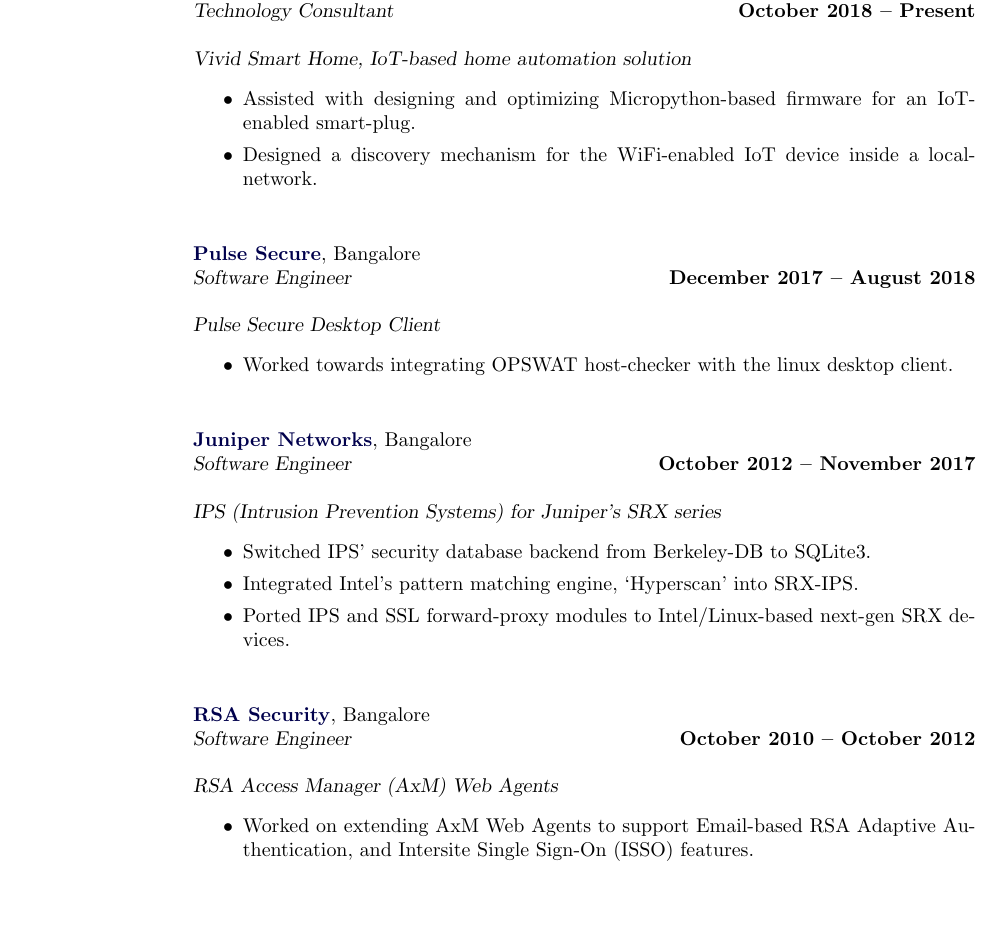
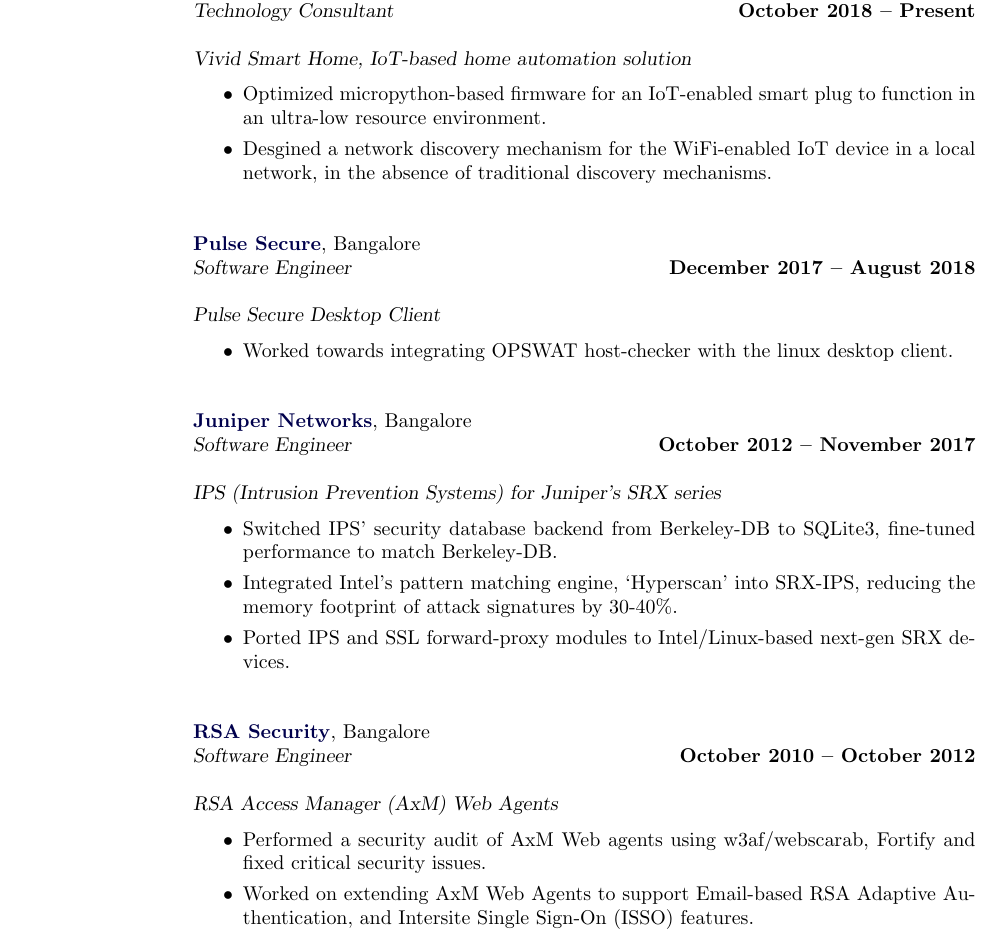
Before and after one commit to niranjan-nagaraju/Resume, a LaTeX document (2020/Niranjan_Nagaraju.tex): part of page 1 of 2, cut so that both start at the same text. Compiled offline with pdfLaTeX.

Commit message:
Rephrase professional experience tasks to provide more details/context

```diff
--- a/2020/Niranjan_Nagaraju.tex
+++ b/2020/Niranjan_Nagaraju.tex
@@ -244,8 +244,8 @@
 	\textsl{Vivid Smart Home, IoT-based home automation solution}
 	\begin{itemize}
 	\itemsep0em
-		\item Assisted with designing and optimizing Micropython-based firmware for an IoT-enabled smart-plug.%
-		\item Designed a discovery mechanism for the WiFi-enabled IoT device inside a local-network.\vspace{1mm}\\\vspace{1mm}%
+		\item Optimized micropython-based firmware for an IoT-enabled smart plug to function in an ultra-low resource environment.%
+		\item Desgined a network discovery mechanism for the WiFi-enabled IoT device in a local network, in the absence of traditional discovery mechanisms.\vspace{1mm}\\\vspace{1mm}%
 	\end{itemize}
 
 	%__________________________________________________________________________________________________________________
@@ -267,8 +267,8 @@
 	\textsl{IPS (Intrusion Prevention Systems) for Juniper's SRX series}
 	\begin{itemize}
 	\itemsep0em
-		\item Switched IPS' security database backend from Berkeley-DB to SQLite3.%
-        \item Integrated Intel's pattern matching engine, `Hyperscan' into SRX-IPS.%
+		\item Switched IPS' security database backend from Berkeley-DB to SQLite3, fine-tuned performance to match Berkeley-DB.%
+        \item Integrated Intel's pattern matching engine, `Hyperscan' into SRX-IPS, reducing the memory footprint of attack signatures by 30-40\%.%
 		\item Ported IPS and SSL forward-proxy modules to Intel/Linux-based next-gen SRX devices.\vspace{1mm}\\\vspace{1mm}%
 	\end{itemize}
 
@@ -280,6 +280,7 @@
 	\textsl{RSA Access Manager (AxM) Web Agents}
 	\begin{itemize}
 	\itemsep0em
+		\item Performed a security audit of AxM Web agents using w3af/webscarab, Fortify and fixed critical security issues. %
 		\item Worked on extending AxM Web Agents to support Email-based RSA Adaptive Authentication, and Intersite Single Sign-On (ISSO) features.\vspace{0mm}\\\vspace{1mm}%
 	\end{itemize}
 
```
Also changed, not shown: 2020/Niranjan_Nagaraju.pdf, 2020/Niranjan_Nagaraju.tex (2 more changed lines).
